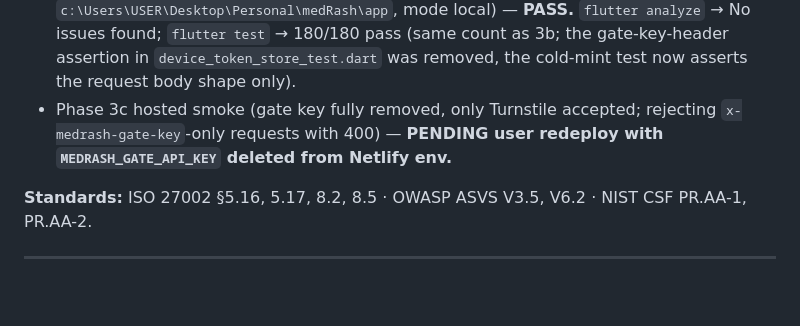
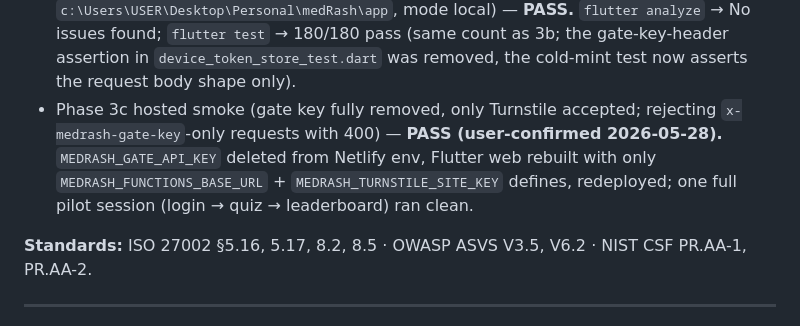
Before and after one commit to TopG-star/Med-Rash, a Markdown page: docs/security-hardening-plan.md, the part around the change. Drawn GitHub-style; blank space fills up the shorter version.

Commit message:
docs(sec): mark A2 phase 3c hosted smoke PASS (2026-05-28)

```diff
--- a/docs/security-hardening-plan.md
+++ b/docs/security-hardening-plan.md
@@ -146,7 +146,7 @@ _Phase 3c — strip the gate key entirely (this commit, after one clean Phase 3b
 - Phase 3b hosted smoke (Turnstile challenge succeeds, `/device-token` rejects without Turnstile, rate limit kicks in after burst) — **PASS (user-confirmed 2026-05-28).** Pilot session ran clean on a Turnstile-only `/device-token` mint with `MEDRASH_TURNSTILE_SECRET` + `MEDRASH_TURNSTILE_SITE_KEY` set; no regressions.
 - Phase 3c typecheck / vitest (workspace `c:\Users\USER\Desktop\Personal\medRash\admin`, mode local) — **PASS.** `npm run typecheck` → exit 0; `npm test` → 7 files / 66 tests pass (same count as 3b — same coverage now exercised against the Turnstile-only path).
 - Phase 3c Flutter `flutter analyze` / `flutter test` (workspace `c:\Users\USER\Desktop\Personal\medRash\app`, mode local) — **PASS.** `flutter analyze` → No issues found; `flutter test` → 180/180 pass (same count as 3b; the gate-key-header assertion in `device_token_store_test.dart` was removed, the cold-mint test now asserts the request body shape only).
-- Phase 3c hosted smoke (gate key fully removed, only Turnstile accepted; rejecting `x-medrash-gate-key`-only requests with 400) — **PENDING user redeploy with `MEDRASH_GATE_API_KEY` deleted from Netlify env.**
+- Phase 3c hosted smoke (gate key fully removed, only Turnstile accepted; rejecting `x-medrash-gate-key`-only requests with 400) — **PASS (user-confirmed 2026-05-28).** `MEDRASH_GATE_API_KEY` deleted from Netlify env, Flutter web rebuilt with only `MEDRASH_FUNCTIONS_BASE_URL` + `MEDRASH_TURNSTILE_SITE_KEY` defines, redeployed; one full pilot session (login → quiz → leaderboard) ran clean.
 
 **Standards:** ISO 27002 §5.16, 5.17, 8.2, 8.5 · OWASP ASVS V3.5, V6.2 · NIST CSF PR.AA-1, PR.AA-2.
 
```
